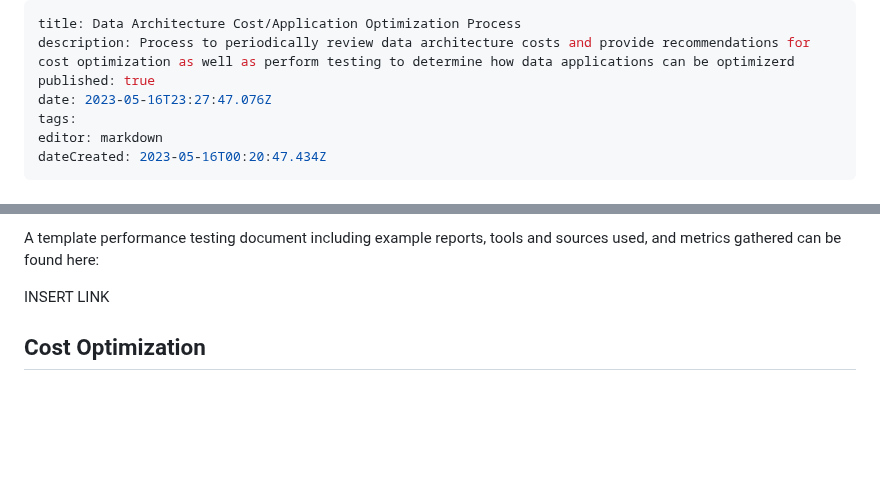
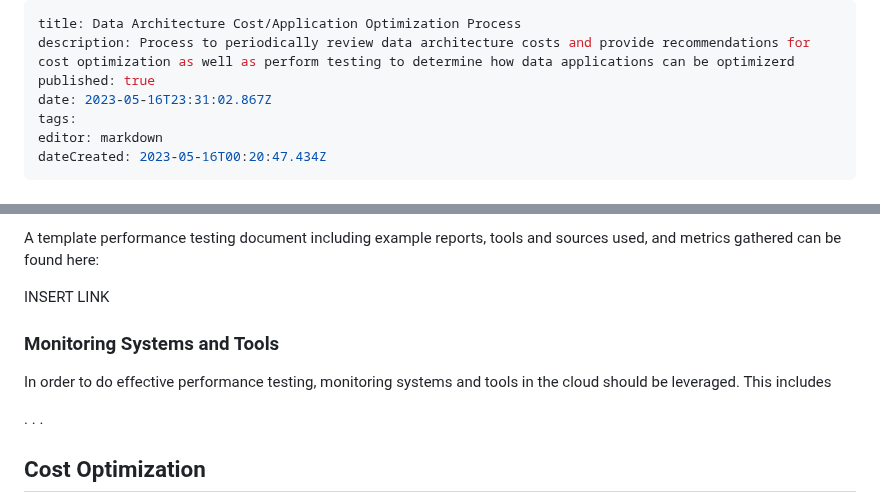
Before and after one commit to Qbizinc/qbiz-wiki, a Markdown page: Architecture-Evaluations/Data-Architecture-Cost-Application-Optimization-Process.md, 2 parts joined by grey strips. GitHub-like rendering; blank space fills up the shorter version.

Commit message:
docs: update Architecture-Evaluations/Data-Architecture-Cost-Application-Optimization-Process

```diff
--- a/Architecture-Evaluations/Data-Architecture-Cost-Application-Optimization-Process.md
+++ b/Architecture-Evaluations/Data-Architecture-Cost-Application-Optimization-Process.md
@@ -2,7 +2,7 @@
 title: Data Architecture Cost/Application Optimization Process
 description: Process to periodically review data architecture costs and provide recommendations for cost optimization as well as perform testing to determine how data applications can be optimizerd
 published: true
-date: 2023-05-16T23:27:47.076Z
+date: 2023-05-16T23:31:02.867Z
 tags:
 editor: markdown
 dateCreated: 2023-05-16T00:20:47.434Z
@@ -33,6 +33,14 @@ Acknowledging the nonzero time/energy cost of engineers having to provision and
 A template performance testing document including example reports, tools and sources used, and metrics gathered can be found here:
 
 INSERT LINK
+
+### Monitoring Systems and Tools
+
+In order to do effective performance testing, monitoring systems and tools in the cloud should be leveraged. This includes
+
+.
+.
+.
 
 ## Cost Optimization
 
```
